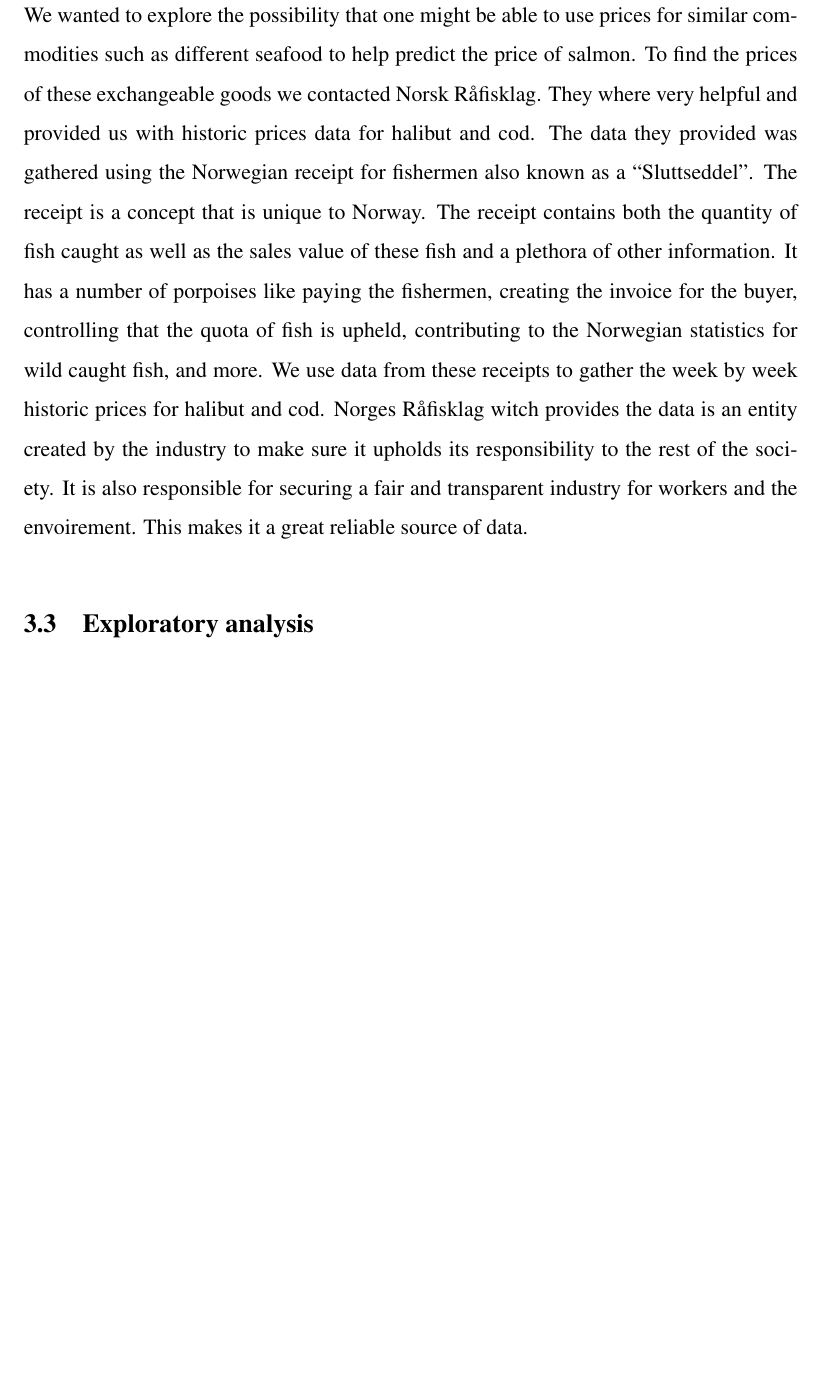
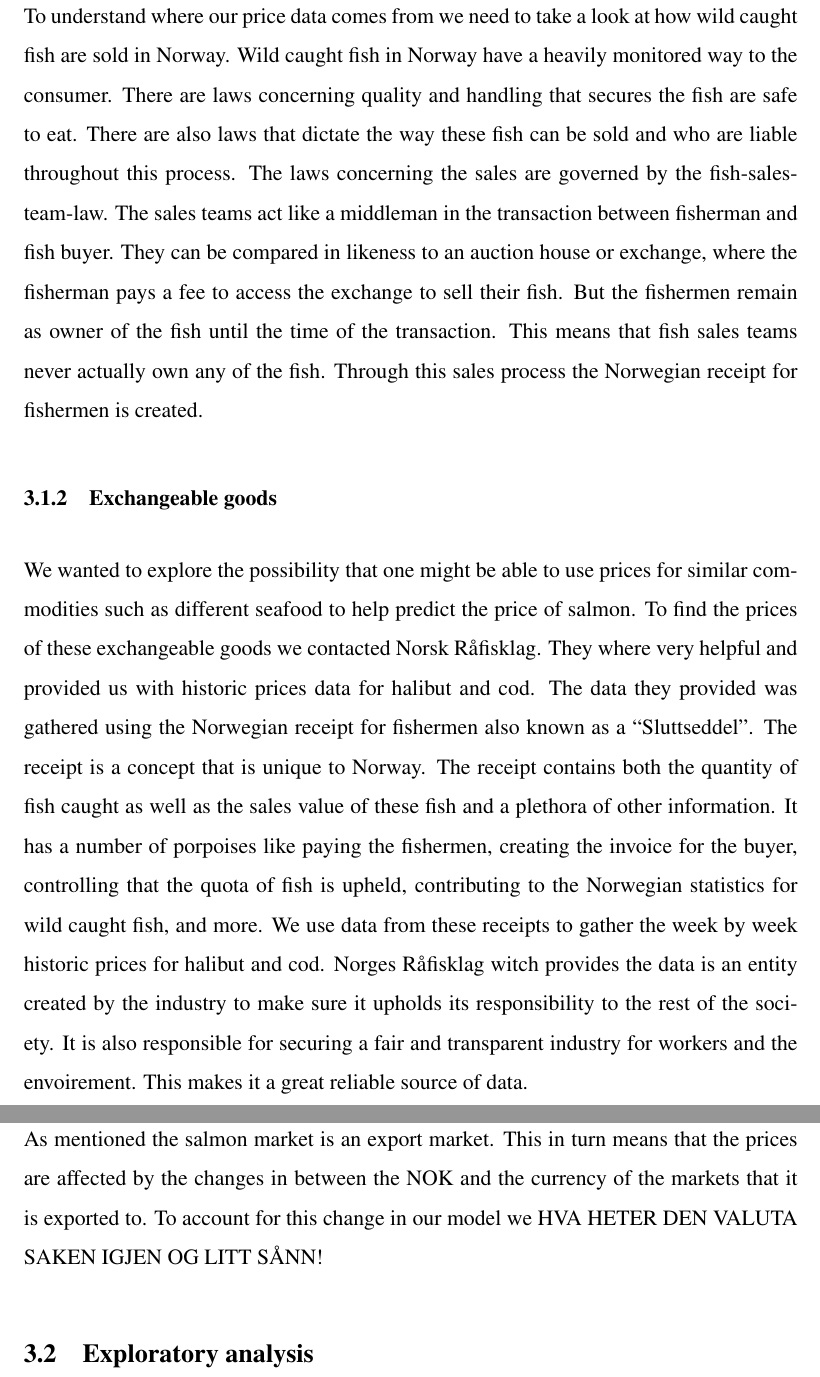
Before and after one commit to BachelorLaks/bachelor2023, a LaTeX document (main.tex, which reads Sections/Methodology.tex): part of page 17 of 28 before the commit and two parts of pages 17 and 18 of 28 after it, the two joined at a grey line, cut at the place of the change, the shorter picture padded with empty space. Compiled offline with pdfLaTeX.

Commit message:
Data gathering mangler nå bare litt på valuta tror jeg?

```diff
--- a/Sections/Methodology.tex
+++ b/Sections/Methodology.tex
@@ -11,8 +11,14 @@ We intend to utilize the following methods:
 \subsection{Data gathering}
 In order to analyze the salmon price, we first need to gather this data on the salmon price.The main data point is the price of salmon. There are several sources for this data, but we utilized the data from the NASDAQ salmon exchange. The reason for this being a combination of the accessibility of the data, and the fact that the NASDAQ salmon exchange (NQSALMON) uses a weighted average for the salmon price, gathered from a spectrum of salmon exporters and it is therefore the best source of meaningful data. Another reason for using the NASDAQ salmon exchange is that the data is updated weekly with no missing values for the entire time frame. We downloaded data from March 2013 through December 2022, for a total of 507 data points. This was our base for the independent factors.The next step was to gather data from the other relevant factors for our analysis.
 
-\subsection{exchangeable goods}
+\subsubsection{Norwegian fishermen and the market for wild caught fish}\label{Norwegian fishermen and the market for wild caught fish}
+To understand where our price data comes from we need to take a look at how wild caught fish are sold in Norway. Wild caught fish in Norway have a heavily monitored way to the consumer. There are laws concerning quality and handling that secures the fish are safe to eat. There are also laws that dictate the way these fish can be sold and who are liable throughout this process. The laws concerning the sales are governed by the fish-sales-team-law. The sales teams act like a middleman in the transaction between fisherman and fish buyer. They can be compared in likeness to an auction house or exchange, where the fisherman pays a fee to access the exchange to sell their fish. But the fishermen remain as owner of the fish until the time of the transaction. This means that fish sales teams never actually own any of the fish. Through this sales process the Norwegian receipt for fishermen is created.
+
+\subsubsection{Exchangeable goods}\label{Exchangeable goods}
 We wanted to explore the possibility that one might be able to use prices for similar commodities such as different seafood to help predict the price of salmon. To find the prices of these exchangeable goods we contacted Norsk Råfisklag. They where very helpful and provided us with historic prices data for halibut and cod. The data they provided was gathered using the Norwegian receipt for fishermen also known as a “Sluttseddel”. The receipt is a concept that is unique to Norway. The receipt contains both the quantity of fish caught as well as the sales value of these fish and a plethora of other information. It has a number of porpoises like paying the fishermen, creating the invoice for the buyer, controlling that the quota of fish is upheld, contributing to the Norwegian statistics for wild caught fish, and more. We use data from these receipts to gather the week by week historic prices for halibut and cod. Norges Råfisklag witch provides the data is an entity created by the industry to make sure it upholds its responsibility to the rest of the society. It is also responsible for securing a fair and transparent industry for workers and the envoirement. This makes it a great reliable source of data.
+
+\subsubsection{Currency change}\label{Currency change}
+As mentioned the salmon market is an export market. This in turn means that the prices are affected by the changes in between the NOK and the currency of the markets that it is exported to. To account for this change in our model we HVA HETER DEN VALUTA SAKEN IGJEN OG LITT SÅNN!
 
 \subsection{Exploratory analysis}
 
```
